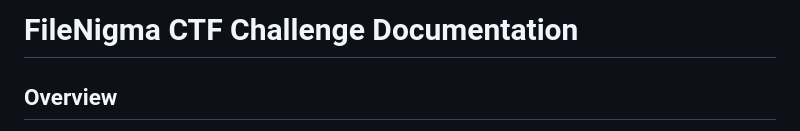
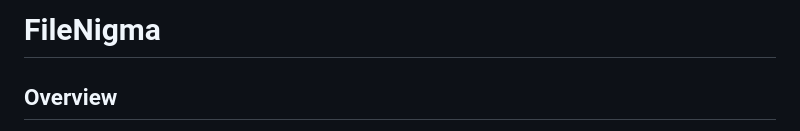
Before and after one commit to CTF-Citadel/challenges, a Markdown page: documentation/FileNigma.md, the part around the change. Rendered like a GitHub page.

```diff
--- a/documentation/FileNigma.md
+++ b/documentation/FileNigma.md
@@ -1,4 +1,4 @@
-# FileNigma CTF Challenge Documentation
+# FileNigma
 
 ## Overview
 
```
